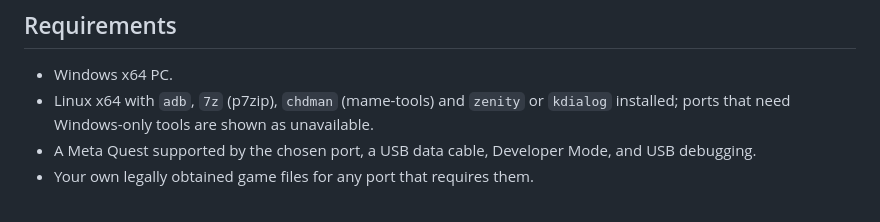
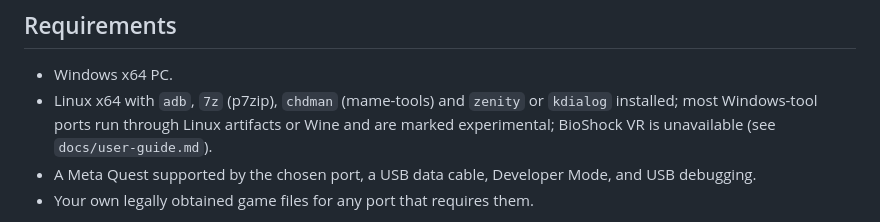
Before and after one commit to vr4all-standalone/vr4all-standalone, a Markdown page: README.md, the part around the change. Rendered like a GitHub page.

Commit message:
Document Linux support for Windows-tool ports

```diff
--- a/README.md
+++ b/README.md
@@ -49,7 +49,7 @@ RDR requires a complete Android game export and an engine supported by the mod's
 ## Requirements
 
 - Windows x64 PC.
-- Linux x64 with `adb`, `7z` (p7zip), `chdman` (mame-tools) and `zenity` or `kdialog` installed; ports that need Windows-only tools are shown as unavailable.
+- Linux x64 with `adb`, `7z` (p7zip), `chdman` (mame-tools) and `zenity` or `kdialog` installed; most Windows-tool ports run through Linux artifacts or Wine and are marked experimental; BioShock VR is unavailable (see `docs/user-guide.md`).
 - A Meta Quest supported by the chosen port, a USB data cable, Developer Mode, and USB debugging.
 - Your own legally obtained game files for any port that requires them.
 
```
Also changed, not shown: docs/user-guide.md (+2 -2 lines).
